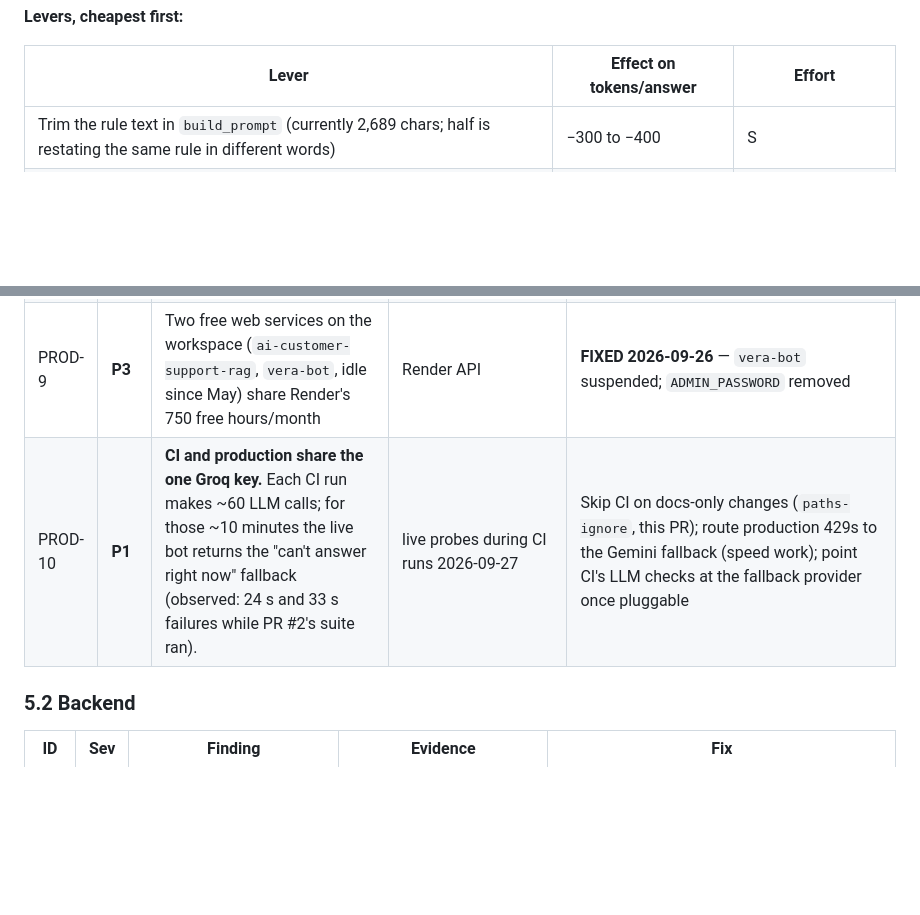
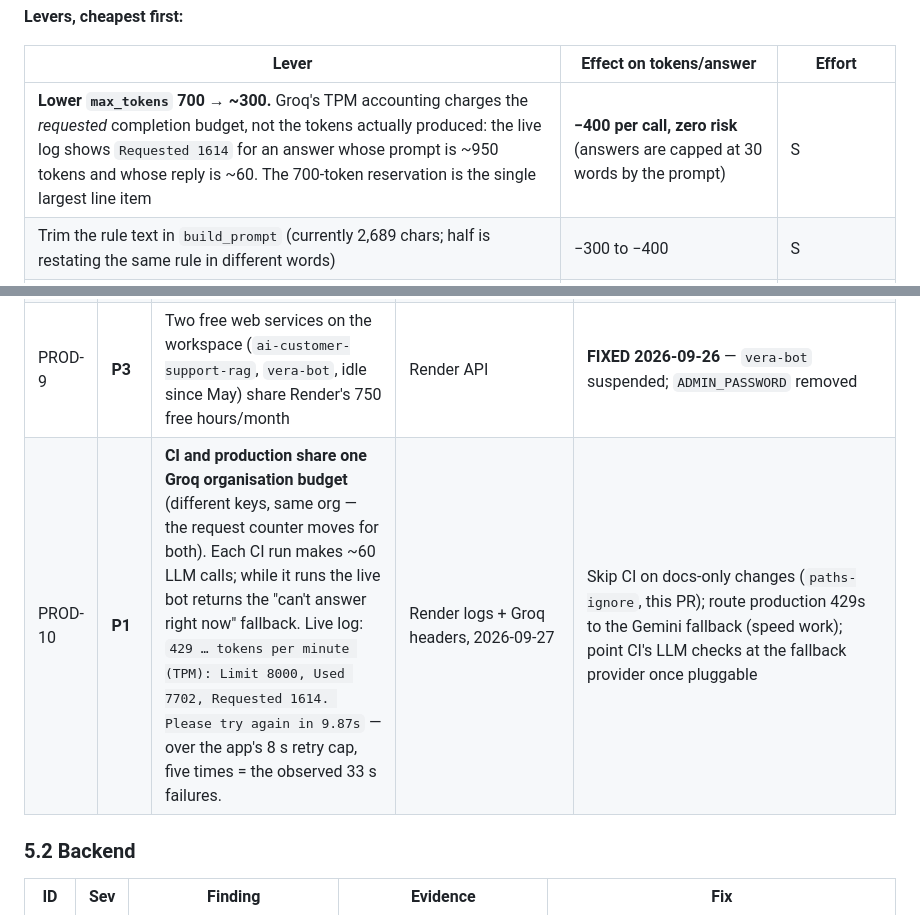
Before and after one commit to ArunkumarBaddepalli/ai-customer-support-rag, a Markdown page: PRODUCTION_READINESS_AUDIT.md, 2 parts joined by grey strips. Drawn GitHub-style; blank space fills up the shorter version.

Commit message:
docs(audit): the 429 is TPM with the max_tokens reservation counted; keys share one org
Co-Authored-By: Claude Fable 5.1 <noreply@anthropic.com>

```diff
--- a/PRODUCTION_READINESS_AUDIT.md
+++ b/PRODUCTION_READINESS_AUDIT.md
@@ -68,6 +68,7 @@ The bucket refills continuously at 8000/60 ≈ **133 tokens per second**. Measur
 
 | Lever | Effect on tokens/answer | Effort |
 |---|---|---|
+| **Lower `max_tokens` 700 → ~300.** Groq's TPM accounting charges the *requested* completion budget, not the tokens actually produced: the live log shows `Requested 1614` for an answer whose prompt is ~950 tokens and whose reply is ~60. The 700-token reservation is the single largest line item | **−400 per call, zero risk** (answers are capped at 30 words by the prompt) | S |
 | Trim the rule text in `build_prompt` (currently 2,689 chars; half is restating the same rule in different words) | −300 to −400 | S |
 | `TOP_K` 4 → 3, and drop any chunk below 0.25 when the top one is above 0.40 (the 4th chunk scored 0.21 in the sample) | −100 to −200 | S |
 | Fold the classifier into the no-context prompt via a trailing marker (removes the 2nd call on every greeting/off-topic/miss) | −182 per miss | M — measure with `eval.py` |
@@ -136,7 +137,7 @@ Severity: **P0** blocks sharing the link · **P1** a visitor would notice · **P
 | PROD-7 | **P2** | README claims demo is offline | [README.md:10](README.md#L10) | Delete the sentence; link the live URL |
 | PROD-8 | **P0** | **Auto-deploy is dead and the open redirect is live.** Render's event log shows no build since 2026-08-21; the deployed commit `d1a612b` is an orphan (`main` was rebased afterwards). Four pushes to `main` on Sep 7–8, including the open-redirect fix `e750752`, never deployed. Verified on the hosted site: `POST /login?next=//evil.com` → `302 https://evil.com/` | Render API: last event 2026-08-21T12:19; `git branch --contains d1a612b` → none | **PARTLY FIXED 2026-09-26** — `main` (`e750752`) deployed manually at 17:23 UTC; verified live: `login?next=//evil.com` → `/dashboard`. **Still open:** the GitHub→Render link is dead — reconnect in Render → Settings → Build & Deploy (browser OAuth, owner only). **Mitigated on `improvements`:** `ci.yml` now has a `deploy` job that calls Render's Deploy Hook after the test job passes on `main`; needs the `RENDER_DEPLOY_HOOK` repository secret — the hook is dashboard-only (Render → service → Settings → Deploy Hook, not readable via API) and GitHub secrets can only be set by the owner; until it's set the job skips with a message · **FIXED 2026-09-27** — CI deploy job verified: `Render accepted the deploy: HTTP 200`, live 2 min later |
 | PROD-9 | **P3** | Two free web services on the workspace (`ai-customer-support-rag`, `vera-bot`, idle since May) share Render's 750 free hours/month | Render API | **FIXED 2026-09-26** — `vera-bot` suspended; `ADMIN_PASSWORD` removed |
-| PROD-10 | **P1** | **CI and production share the one Groq key.** Each CI run makes ~60 LLM calls; for those ~10 minutes the live bot returns the "can't answer right now" fallback (observed: 24 s and 33 s failures while PR #2's suite ran). | live probes during CI runs 2026-09-27 | Skip CI on docs-only changes (`paths-ignore`, this PR); route production 429s to the Gemini fallback (speed work); point CI's LLM checks at the fallback provider once pluggable |
+| PROD-10 | **P1** | **CI and production share one Groq organisation budget** (different keys, same org — the request counter moves for both). Each CI run makes ~60 LLM calls; while it runs the live bot returns the "can't answer right now" fallback. Live log: `429 … tokens per minute (TPM): Limit 8000, Used 7702, Requested 1614. Please try again in 9.87s` — over the app's 8 s retry cap, five times = the observed 33 s failures. | Render logs + Groq headers, 2026-09-27 | Skip CI on docs-only changes (`paths-ignore`, this PR); route production 429s to the Gemini fallback (speed work); point CI's LLM checks at the fallback provider once pluggable |
 
 ### 5.2 Backend
 
```
